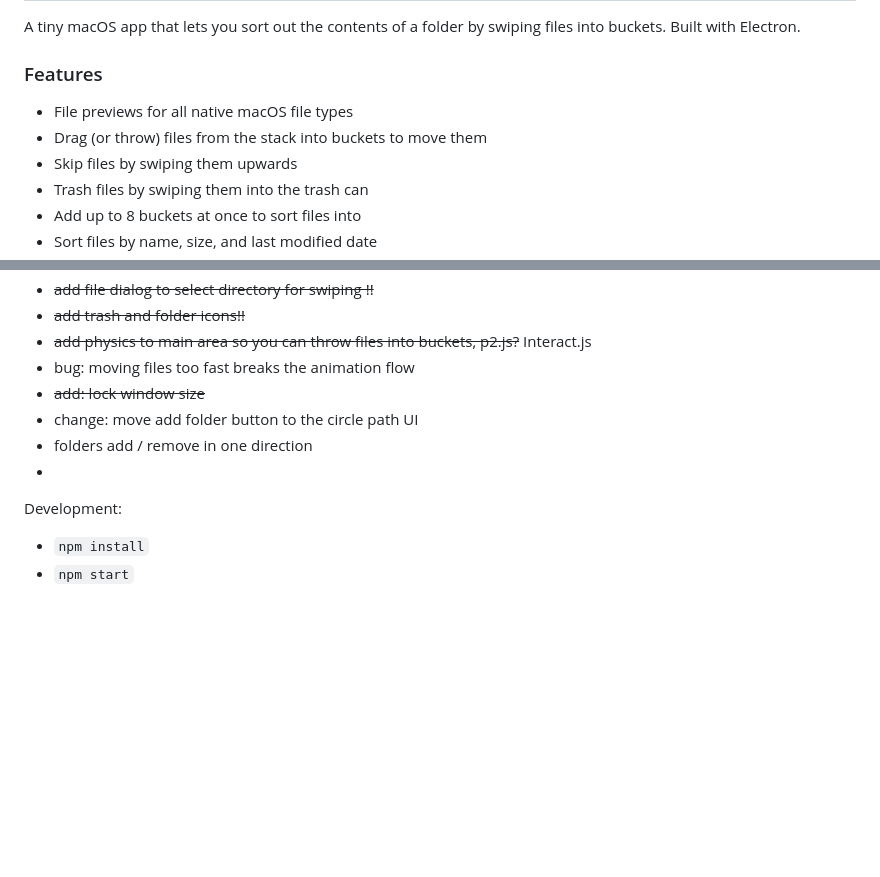
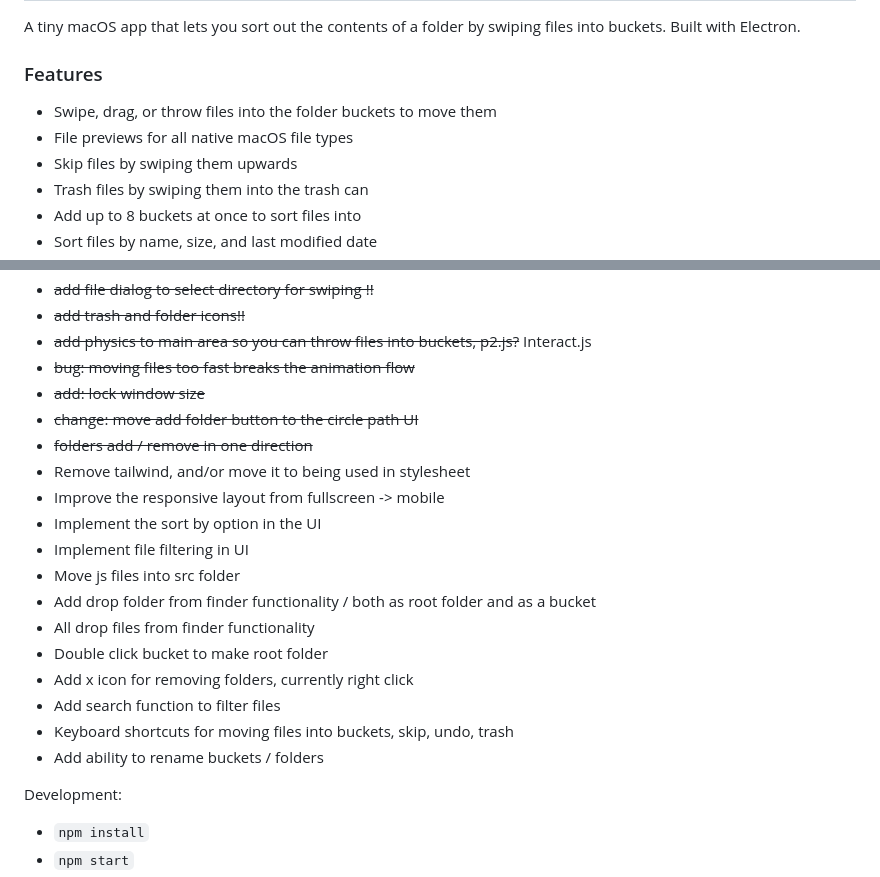
Before and after one commit to jamesdelaneyie/fileswiper, a Markdown page: README.md, 2 parts joined by grey strips. Drawn GitHub-style; blank space fills up the shorter version.

Commit message:
updating readme, adding logo file

```diff
--- a/README.md
+++ b/README.md
@@ -6,8 +6,8 @@ A tiny macOS app that lets you sort out the contents of a folder by swiping file
 
 
 ### Features
+- Swipe, drag, or throw files into the folder buckets to move them
 - File previews for all native macOS file types
-- Drag (or throw) files from the stack into buckets to move them
 - Skip files by swiping them upwards
 - Trash files by swiping them into the trash can
 - Add up to 8 buckets at once to sort files into
@@ -39,11 +39,22 @@ To Do:
 - ~~add file dialog to select directory for swiping !!~~
 - ~~add trash and folder icons!!~~
 - ~~add physics to main area so you can throw files into buckets, p2.js?~~ Interact.js
-- bug: moving files too fast breaks the animation flow
+- ~~bug: moving files too fast breaks the animation flow~~
 - ~~add: lock window size~~
-- change: move add folder button to the circle path UI
-- folders add / remove in one direction
--
+- ~~change: move add folder button to the circle path UI~~
+- ~~folders add / remove in one direction~~
+- Remove tailwind, and/or move it to being used in stylesheet
+- Improve the responsive layout from fullscreen -> mobile
+- Implement the sort by option in the UI
+- Implement file filtering in UI
+- Move js files into src folder
+- Add drop folder from finder functionality / both as root folder and as a bucket
+- All drop files from finder functionality
+- Double click bucket to make root folder
+- Add x icon for removing folders, currently right click
+- Add search function to filter files
+- Keyboard shortcuts for moving files into buckets, skip, undo, trash
+- Add ability to rename buckets / folders
 
 
 Development:
```
Also changed, not shown: dist/assets/fileswiper-logo.png (added), 10 other files.
